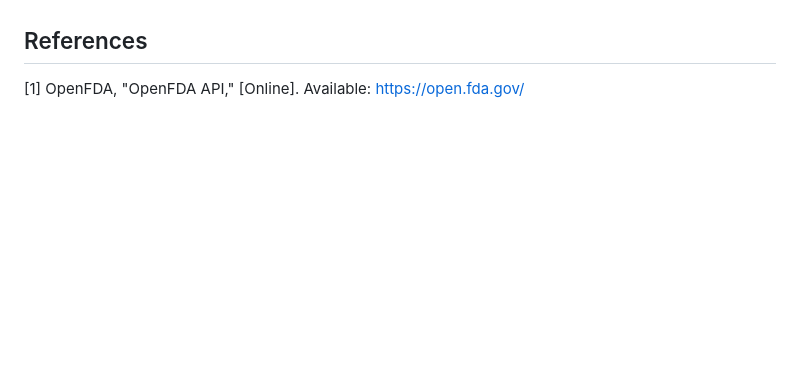
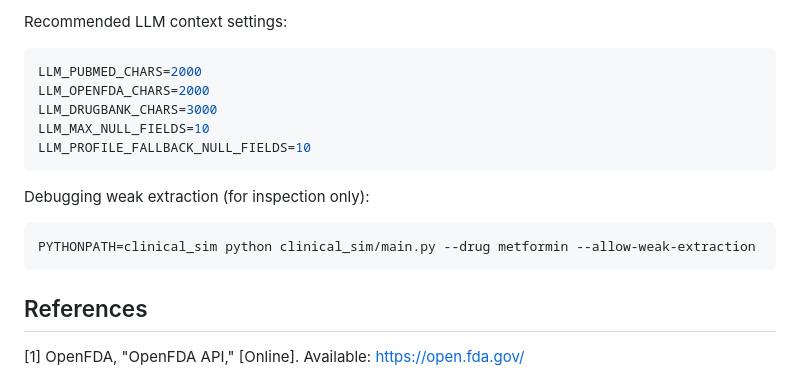
Before and after one commit to shreyakumari0301/Sim, a Markdown page: Documentation.md, the part around one of its changes. GitHub-like rendering; blank space fills up the shorter version.

````diff
--- a/Documentation.md
+++ b/Documentation.md
@@ -95,3 +167,17 @@ This project successfully implements a complete foundation for evidence-driven c
+Recommended LLM context settings:
+```bash
+LLM_PUBMED_CHARS=2000
+LLM_OPENFDA_CHARS=2000
+LLM_DRUGBANK_CHARS=3000
+LLM_MAX_NULL_FIELDS=10
+LLM_PROFILE_FALLBACK_NULL_FIELDS=10
+```
+
+Debugging weak extraction (for inspection only):
+```bash
+PYTHONPATH=clinical_sim python clinical_sim/main.py --drug metformin --allow-weak-extraction
+```
+
 ## References
 [1] OpenFDA, "OpenFDA API," [Online]. Available: https://open.fda.gov/
 
````
Also changed, not shown: other parts of Documentation.md (+72 -0 lines).
